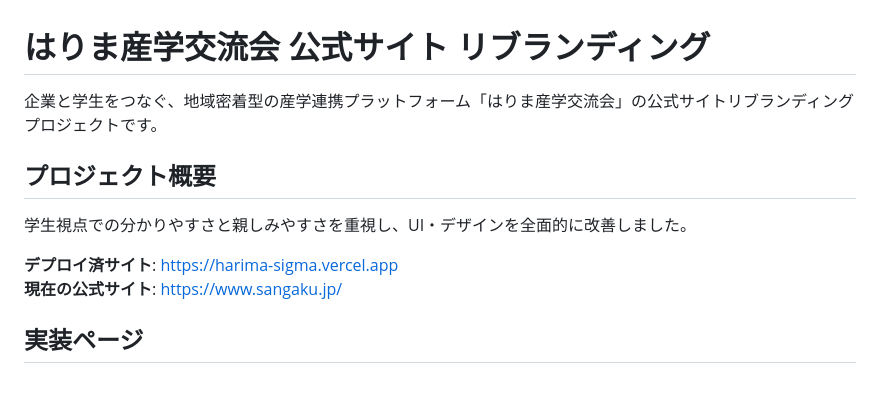
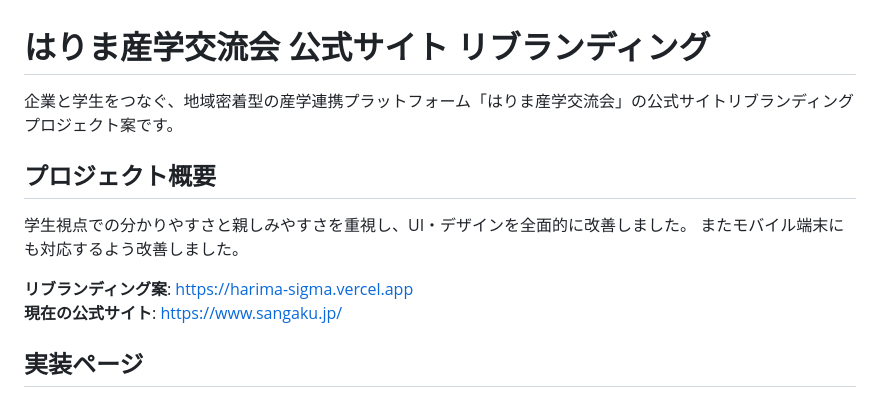
Before and after one commit to koishichito/harima, a Markdown page: README.md, the part around the change. GitHub-like rendering.

```diff
--- a/README.md
+++ b/README.md
@@ -1,12 +1,13 @@
 # はりま産学交流会 公式サイト リブランディング
 
-企業と学生をつなぐ、地域密着型の産学連携プラットフォーム「はりま産学交流会」の公式サイトリブランディングプロジェクトです。
+企業と学生をつなぐ、地域密着型の産学連携プラットフォーム「はりま産学交流会」の公式サイトリブランディングプロジェクト案です。
 
 ## プロジェクト概要
 
 学生視点での分かりやすさと親しみやすさを重視し、UI・デザインを全面的に改善しました。
+またモバイル端末にも対応するよう改善しました。
 
-**デプロイ済サイト**: https://harima-sigma.vercel.app
+**リブランディング案**: https://harima-sigma.vercel.app
 **現在の公式サイト**: https://www.sangaku.jp/
 
 ## 実装ページ
```
